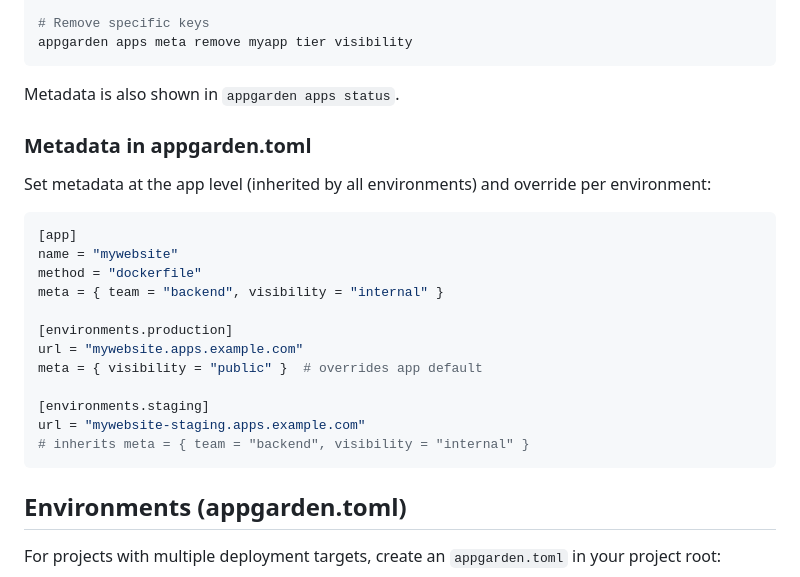
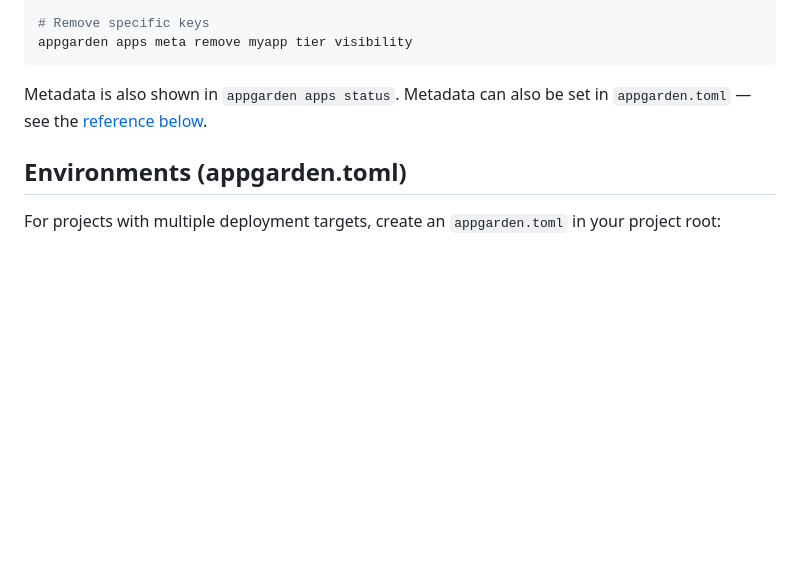
Before and after one commit to lukastk/appgarden, a Markdown page: README.md, the part around one of its changes. Rendered like a GitHub page; blank space fills up the shorter version.

````diff
--- a/README.md
+++ b/README.md
@@ -236,26 +236,7 @@ appgarden apps meta replace myapp --json '{"team": "frontend", "tier": "free"}'
 appgarden apps meta remove myapp tier visibility
 ```
 
-Metadata is also shown in `appgarden apps status`.
-
-### Metadata in appgarden.toml
-
-Set metadata at the app level (inherited by all environments) and override per environment:
-
-```toml
-[app]
-name = "mywebsite"
-method = "dockerfile"
-meta = { team = "backend", visibility = "internal" }
-
-[environments.production]
-url = "mywebsite.apps.example.com"
-meta = { visibility = "public" }  # overrides app default
-
-[environments.staging]
-url = "mywebsite-staging.apps.example.com"
-# inherits meta = { team = "backend", visibility = "internal" }
-```
+Metadata is also shown in `appgarden apps status`. Metadata can also be set in `appgarden.toml` — see the [reference below](#appgardentoml-reference).
 
 ## Environments (appgarden.toml)
 
````
Also changed, not shown: other parts of README.md (+48 -0 lines).
